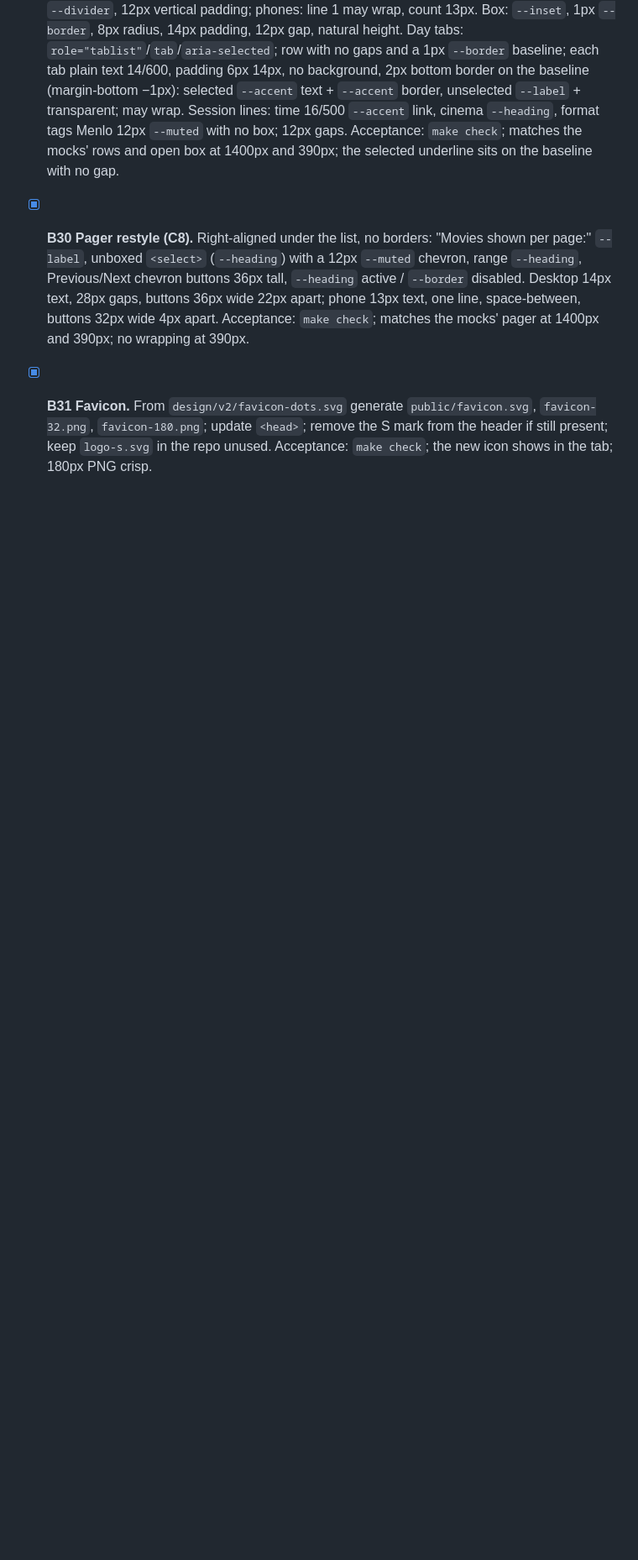
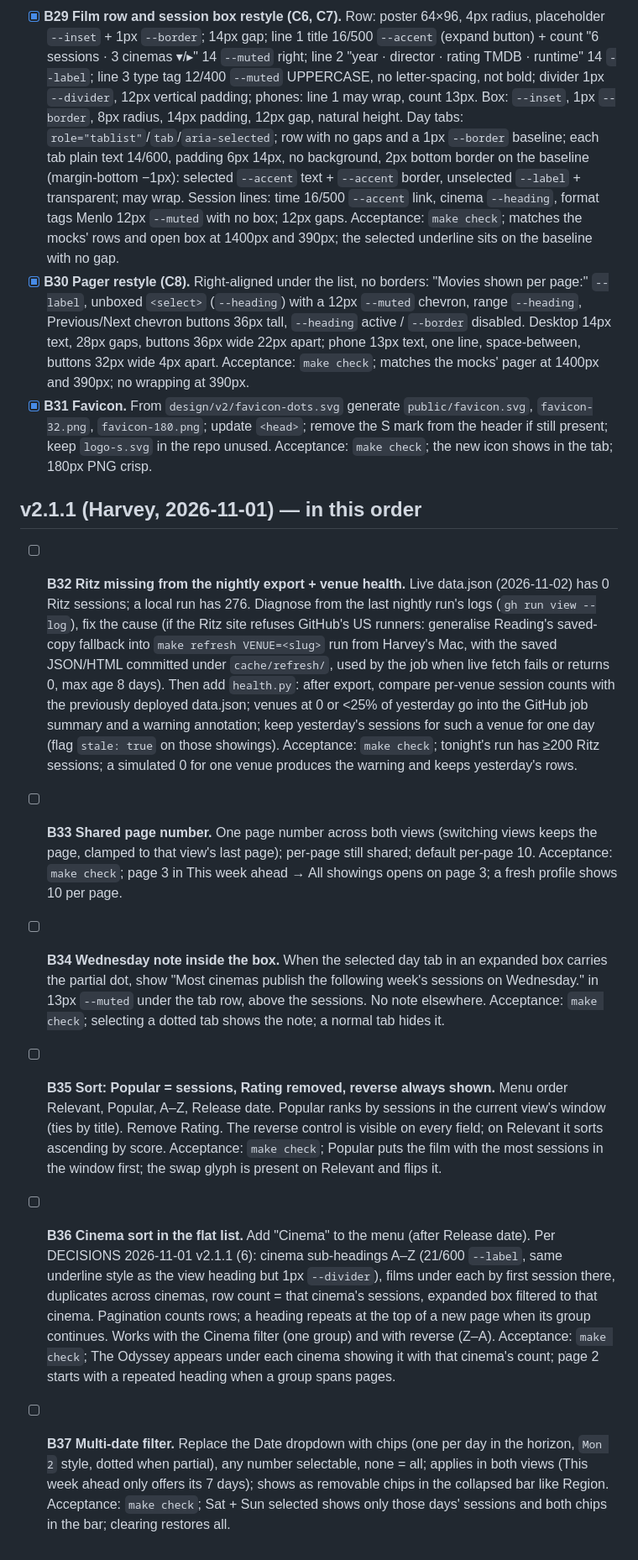
Before and after one commit to Harveylrc/sydney-cine, a Markdown page: TASKS.md, the part around the change. Shown at 84% size. GitHub-like rendering; blank space fills up the shorter version.

Commit message:
Planning: v2.1.1 (DECISIONS 2026-11-01, B32–B37)
Co-Authored-By: Claude Opus 5.5 <noreply@anthropic.com>

```diff
--- a/TASKS.md
+++ b/TASKS.md
@@ -76,3 +76,11 @@ Each task: branch `task/<id>-<slug>`, `make check` green, tick here, one line in
 - [x] **B29 Film row and session box restyle (C6, C7).** Row: poster 64×96, 4px radius, placeholder `--inset` + 1px `--border`; 14px gap; line 1 title 16/500 `--accent` (expand button) + count "6 sessions · 3 cinemas ▾/▸" 14 `--muted` right; line 2 "year · director · rating TMDB · runtime" 14 `--label`; line 3 type tag 12/400 `--muted` UPPERCASE, no letter-spacing, not bold; divider 1px `--divider`, 12px vertical padding; phones: line 1 may wrap, count 13px. Box: `--inset`, 1px `--border`, 8px radius, 14px padding, 12px gap, natural height. Day tabs: `role="tablist"`/`tab`/`aria-selected`; row with no gaps and a 1px `--border` baseline; each tab plain text 14/600, padding 6px 14px, no background, 2px bottom border on the baseline (margin-bottom −1px): selected `--accent` text + `--accent` border, unselected `--label` + transparent; may wrap. Session lines: time 16/500 `--accent` link, cinema `--heading`, format tags Menlo 12px `--muted` with no box; 12px gaps. Acceptance: `make check`; matches the mocks' rows and open box at 1400px and 390px; the selected underline sits on the baseline with no gap.
 - [x] **B30 Pager restyle (C8).** Right-aligned under the list, no borders: "Movies shown per page:" `--label`, unboxed `<select>` (`--heading`) with a 12px `--muted` chevron, range `--heading`, Previous/Next chevron buttons 36px tall, `--heading` active / `--border` disabled. Desktop 14px text, 28px gaps, buttons 36px wide 22px apart; phone 13px text, one line, space-between, buttons 32px wide 4px apart. Acceptance: `make check`; matches the mocks' pager at 1400px and 390px; no wrapping at 390px.
 - [x] **B31 Favicon.** From `design/v2/favicon-dots.svg` generate `public/favicon.svg`, `favicon-32.png`, `favicon-180.png`; update `<head>`; remove the S mark from the header if still present; keep `logo-s.svg` in the repo unused. Acceptance: `make check`; the new icon shows in the tab; 180px PNG crisp.
+
+## v2.1.1 (Harvey, 2026-11-01) — in this order
+- [ ] **B32 Ritz missing from the nightly export + venue health.** Live data.json (2026-11-02) has 0 Ritz sessions; a local run has 276. Diagnose from the last nightly run's logs (`gh run view --log`), fix the cause (if the Ritz site refuses GitHub's US runners: generalise Reading's saved-copy fallback into `make refresh VENUE=<slug>` run from Harvey's Mac, with the saved JSON/HTML committed under `cache/refresh/`, used by the job when live fetch fails or returns 0, max age 8 days). Then add `health.py`: after export, compare per-venue session counts with the previously deployed data.json; venues at 0 or <25% of yesterday go into the GitHub job summary and a warning annotation; keep yesterday's sessions for such a venue for one day (flag `stale: true` on those showings). Acceptance: `make check`; tonight's run has ≥200 Ritz sessions; a simulated 0 for one venue produces the warning and keeps yesterday's rows.
+- [ ] **B33 Shared page number.** One page number across both views (switching views keeps the page, clamped to that view's last page); per-page still shared; default per-page 10. Acceptance: `make check`; page 3 in This week ahead → All showings opens on page 3; a fresh profile shows 10 per page.
+- [ ] **B34 Wednesday note inside the box.** When the selected day tab in an expanded box carries the partial dot, show "Most cinemas publish the following week's sessions on Wednesday." in 13px `--muted` under the tab row, above the sessions. No note elsewhere. Acceptance: `make check`; selecting a dotted tab shows the note; a normal tab hides it.
+- [ ] **B35 Sort: Popular = sessions, Rating removed, reverse always shown.** Menu order Relevant, Popular, A–Z, Release date. Popular ranks by sessions in the current view's window (ties by title). Remove Rating. The reverse control is visible on every field; on Relevant it sorts ascending by score. Acceptance: `make check`; Popular puts the film with the most sessions in the window first; the swap glyph is present on Relevant and flips it.
+- [ ] **B36 Cinema sort in the flat list.** Add "Cinema" to the menu (after Release date). Per DECISIONS 2026-11-01 v2.1.1 (6): cinema sub-headings A–Z (21/600 `--label`, same underline style as the view heading but 1px `--divider`), films under each by first session there, duplicates across cinemas, row count = that cinema's sessions, expanded box filtered to that cinema. Pagination counts rows; a heading repeats at the top of a new page when its group continues. Works with the Cinema filter (one group) and with reverse (Z–A). Acceptance: `make check`; The Odyssey appears under each cinema showing it with that cinema's count; page 2 starts with a repeated heading when a group spans pages.
+- [ ] **B37 Multi-date filter.** Replace the Date dropdown with chips (one per day in the horizon, `Mon 2` style, dotted when partial), any number selectable, none = all; applies in both views (This week ahead only offers its 7 days); shows as removable chips in the collapsed bar like Region. Acceptance: `make check`; Sat + Sun selected shows only those days' sessions and both chips in the bar; clearing restores all.
```
Also changed, not shown: DECISIONS.md (+2 -0 lines), LOG.md (+1 -0 lines).
